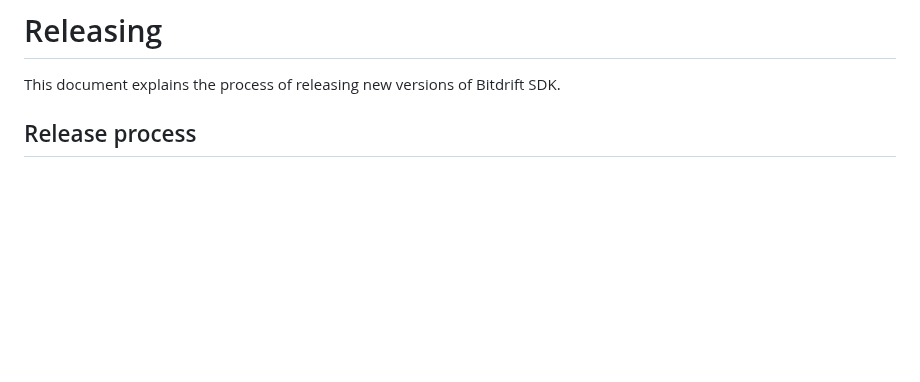
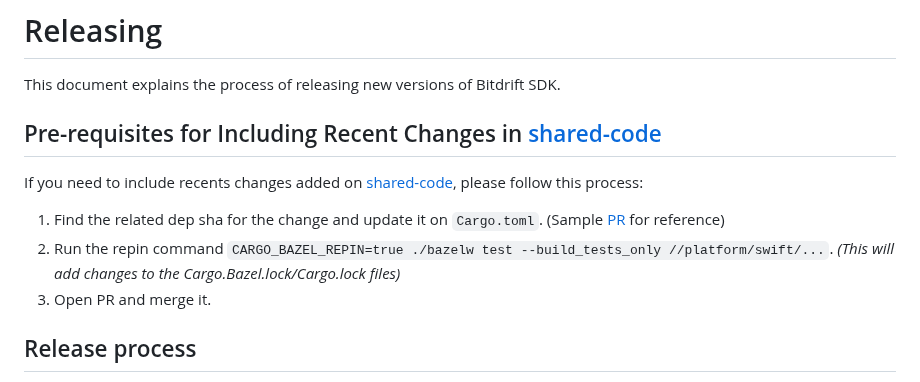
Before and after one commit to bitdriftlabs/capture-sdk, a Markdown page: docs/releasing.md, the part around the change. Drawn GitHub-style; blank space fills up the shorter version.

Commit message:
Updating release process to include shared-code (#224)

```diff
--- a/docs/releasing.md
+++ b/docs/releasing.md
@@ -1,6 +1,14 @@
 # Releasing
 
 This document explains the process of releasing new versions of Bitdrift SDK.
+
+## Pre-requisites for Including Recent Changes in [shared-code](https://github.com/bitdriftlabs/shared-core)
+
+If you need to include recents changes added on [shared-code](https://github.com/bitdriftlabs/shared-core), please follow this process:
+
+1. Find the related dep sha for the change and update it on `Cargo.toml`. (Sample [PR](https://github.com/bitdriftlabs/capture-sdk/pull/223) for reference)
+2. Run the repin command `CARGO_BAZEL_REPIN=true ./bazelw test --build_tests_only //platform/swift/...`. *(This will add changes to the Cargo.Bazel.lock/Cargo.lock files)*
+3. Open PR and merge it.
 
 ## Release process
 
```
